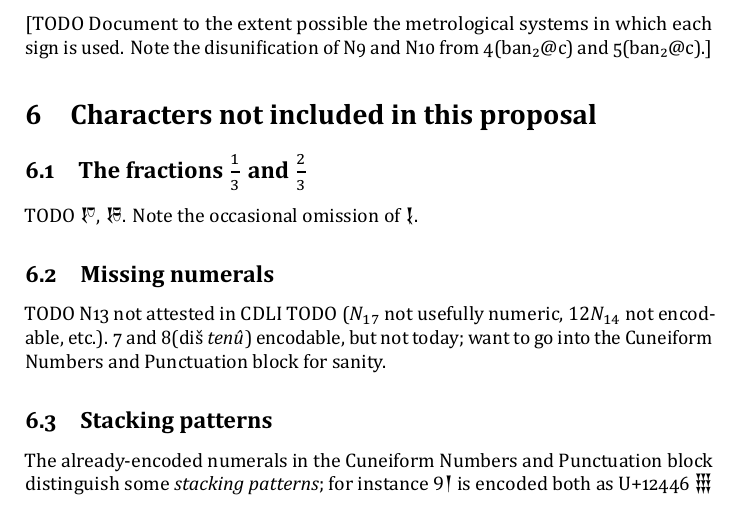
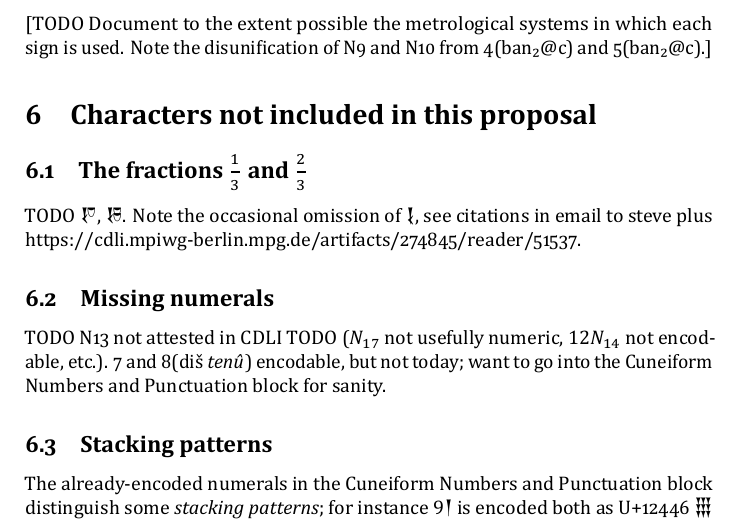
Before and after one commit to eggrobin/archaic-numerals, a LaTeX document (archaic-numerals.tex): part of page 18 of 25, cut so that both start at the same text. The pictures show the PDF file archaic-numerals.pdf that the author committed with the source.

Commit message:
more strange conventions

```diff
--- a/archaic-numerals.tex
+++ b/archaic-numerals.tex
@@ -1297,7 +1297,8 @@ Note the disunification of N9 and N10 from 4(ban₂@c) and 5(ban₂@c).]
 \section{Characters not included in this proposal}
 \subsection{The fractions $\frac13$ and $\frac23$}
 % FIXCDLI P271238 o ii 6 is 1/3(asz@c), not @v.
-TODO {\xsuxfont 𒑝}, {\xsuxfont 𒑞}. Note the occasional omission of {\xsuxfont 𒋙}.
+TODO {\xsuxfont 𒑝}, {\xsuxfont 𒑞}. Note the occasional omission of {\xsuxfont 𒋙},
+see citations in email to steve plus https://cdli.mpiwg-berlin.mpg.de/artifacts/274845/reader/51537.
 \subsection{Missing numerals}
 TODO N13 not attested in CDLI
 TODO ($N_{17}$ not usefully numeric, $12N_{14}$ not encodable, etc.).
```
Also changed, not shown: archaic-numerals.pdf.
